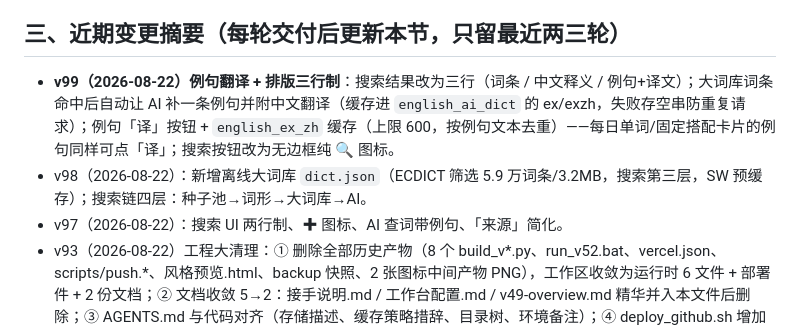
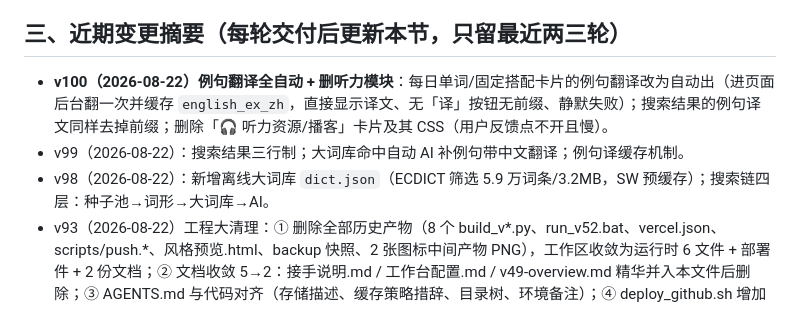
Before and after one commit to bearline1126-debug/xiaozhi-workbench, a Markdown page: 交接给另一Agent-开场说明.md, the part around the change. Rendered like a GitHub page.

Commit message:
docs: 交接文档变更摘要更新至v100

```diff
--- a/交接给另一Agent-开场说明.md
+++ b/交接给另一Agent-开场说明.md
@@ -24,9 +24,9 @@
 
 ## 三、近期变更摘要（每轮交付后更新本节，只留最近两三轮）
 
-- **v99（2026-08-22）例句翻译 + 排版三行制**：搜索结果改为三行（词条 / 中文释义 / 例句+译文）；大词库词条命中后自动让 AI 补一条例句并附中文翻译（缓存进 `english_ai_dict` 的 ex/exzh，失败存空串防重复请求）；例句「译」按钮 + `english_ex_zh` 缓存（上限 600，按例句文本去重）——每日单词/固定搭配卡片的例句同样可点「译」；搜索按钮改为无边框纯 🔍 图标。
-- v98（2026-08-22）：新增离线大词库 `dict.json`（ECDICT 筛选 5.9 万词条/3.2MB，搜索第三层，SW 预缓存）；搜索链四层：种子池→词形→大词库→AI。
-- v97（2026-08-22）：搜索 UI 两行制、✚ 图标、AI 查词带例句、「来源」简化。
+- **v100（2026-08-22）例句翻译全自动 + 删听力模块**：每日单词/固定搭配卡片的例句翻译改为自动出（进页面后台翻一次并缓存 `english_ex_zh`，直接显示译文、无「译」按钮无前缀、静默失败）；搜索结果的例句译文同样去掉前缀；删除「🎧 听力资源/播客」卡片及其 CSS（用户反馈点不开且慢）。
+- v99（2026-08-22）：搜索结果三行制；大词库命中自动 AI 补例句带中文翻译；例句译缓存机制。
+- v98（2026-08-22）：新增离线大词库 `dict.json`（ECDICT 筛选 5.9 万词条/3.2MB，SW 预缓存）；搜索链四层：种子池→词形→大词库→AI。
 - v93（2026-08-22）工程大清理：① 删除全部历史产物（8 个 build_v*.py、run_v52.bat、vercel.json、scripts/push.*、风格预览.html、backup 快照、2 张图标中间产物 PNG），工作区收敛为运行时 6 文件 + 部署件 + 2 份文档；② 文档收敛 5→2：接手说明.md / 工作台配置.md / v49-overview.md 精华并入本文件后删除；③ AGENTS.md 与代码对齐（存储描述、缓存策略措辞、目录树、环境备注）；④ deploy_github.sh 增加版本三处一致性校验（不一致拒绝推送）；⑤ sw.js 顶部注释对齐 v91 实际策略（网络优先+缓存兜底，非「永不缓存」）；⑥ git gc 瘦身（27.8MB→2.4MB）。
 
 ## 四、项目简史（v18 → 现，一句话级）
```
